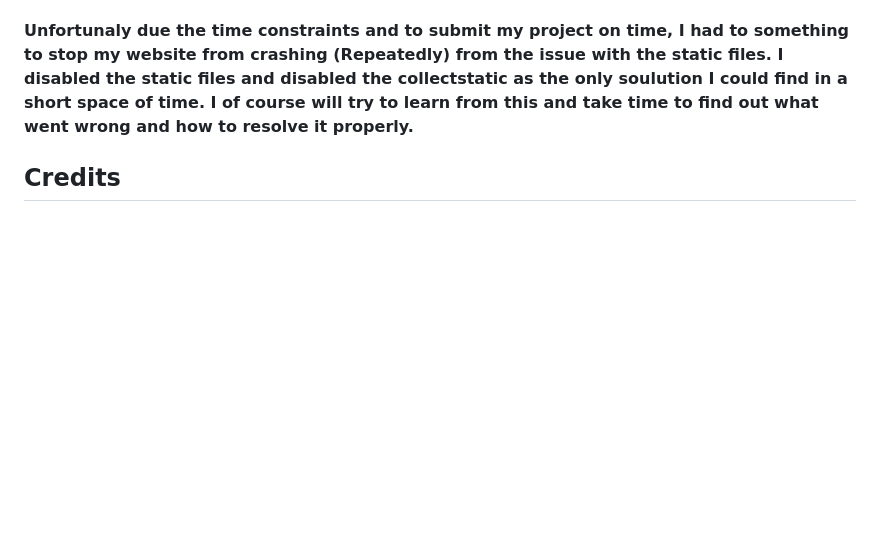
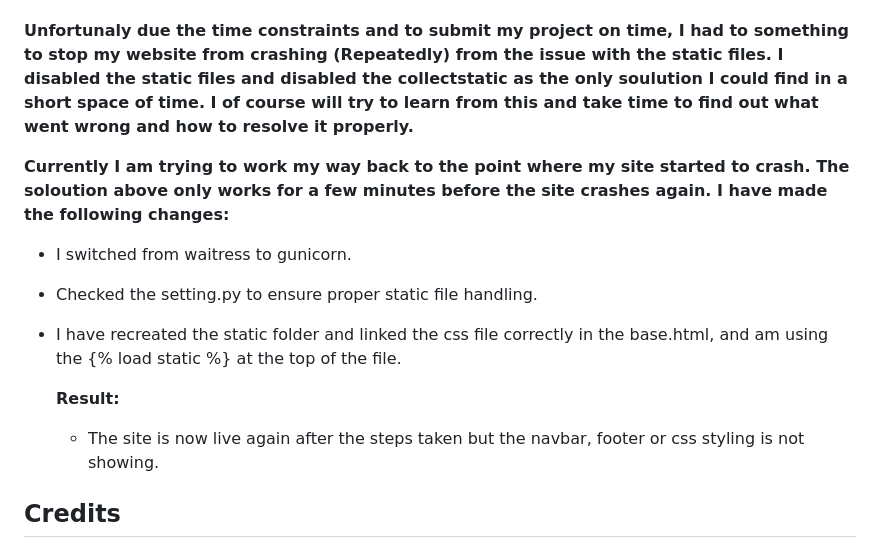
Before and after one commit to mariebernf/p_3_smoothie, a Markdown page: README.md, the part around the change. Rendered like a GitHub page; blank space fills up the shorter version.

Commit message:
Update bugs & fixes

```diff
--- a/README.md
+++ b/README.md
@@ -225,6 +225,14 @@ Pop-up Alert: Verified the "Task added successfully!" pop-up message appears whe
   the static files and disabled the collectstatic as the only soulution I could find in a short space of time. I of course will try to learn from this and take time to find
   out what went wrong and how to resolve it properly.**
 
+**Currently I am trying to work my way back to the point where my site started to crash. The soloution above only works for a few minutes before the site crashes again. I have made the following changes:**
+* I switched from waitress to gunicorn.
+* Checked the setting.py to ensure proper static file handling.
+* I have recreated the static folder and linked the css file correctly in the base.html, and am using the {% load static %} at the top of the file.
+
+  **Result:**
+  * The site is now live again after the steps taken but the navbar, footer or css styling is not showing.
+
 ## Credits
 
 **Youtube tutorial Django Recipe Sharing Tutorial by Dom Vacchiano. I used this video as a guide along with my own code, some python conventions and patterns used are
```
